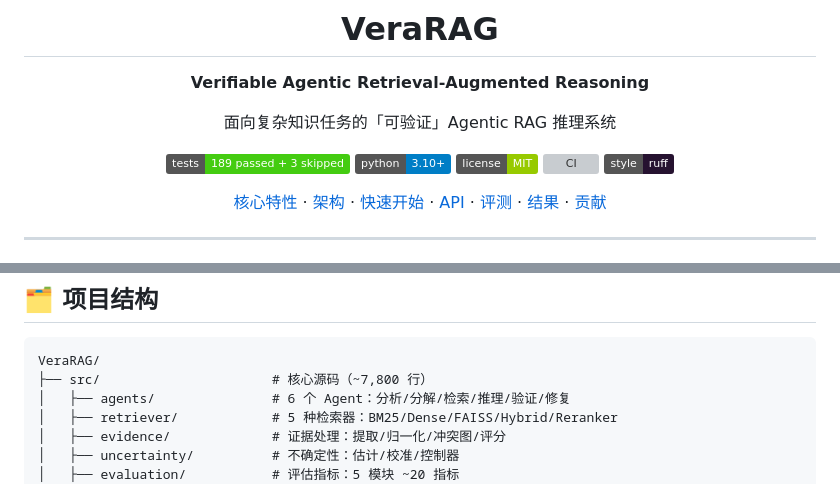
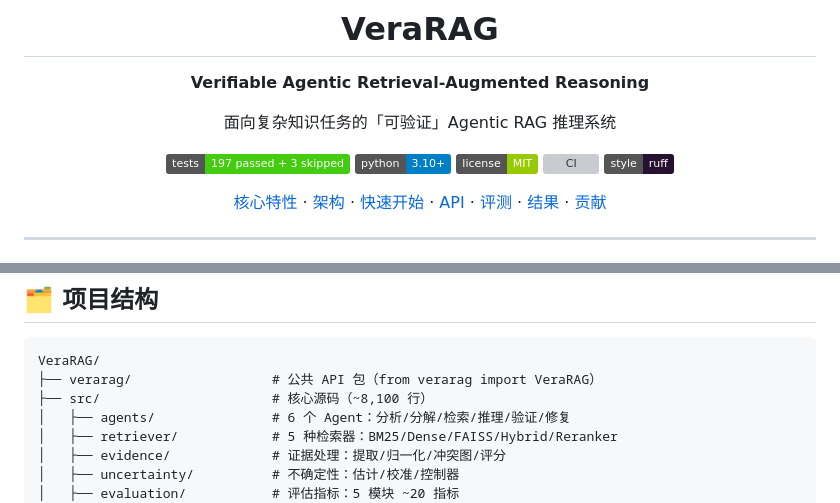
Before and after one commit to xiaweiyi713/VeraRAG, a Markdown page: README.md, 2 parts joined by grey strips. Drawn GitHub-style; badges without logos; grey boxes are pictures that could not be loaded.

Commit message:
docs: 修正 README 过时数字与缺失项
- 测试徽章 189 → 197 passed（与正文一致）
- 源码规模 ~7,800 → ~8,100 行
- 项目结构补充 verarag/ 公共 API 包

````diff
--- a/README.md
+++ b/README.md
@@ -6,7 +6,7 @@
 
 面向复杂知识任务的「可验证」Agentic RAG 推理系统
 
-[![Tests](https://img.shields.io/badge/tests-189%20passed%20%2B%203%20skipped-brightgreen)](tests/)
+[![Tests](https://img.shields.io/badge/tests-197%20passed%20%2B%203%20skipped-brightgreen)](tests/)
 [![Python](https://img.shields.io/badge/python-3.10%2B-blue)](pyproject.toml)
 [![License](https://img.shields.io/badge/license-MIT-green)](LICENSE)
 [![CI](https://github.com/xiaweiyi713/VeraRAG/actions/workflows/test.yml/badge.svg)](https://github.com/xiaweiyi713/VeraRAG/actions)
@@ -315,7 +315,8 @@ VeraRAG 不止"发现"冲突，更对冲突 **分类、定位、仲裁**，采
 
 ```
 VeraRAG/
-├── src/                      # 核心源码（~7,800 行）
+├── verarag/                  # 公共 API 包（from verarag import VeraRAG）
+├── src/                      # 核心源码（~8,100 行）
 │   ├── agents/               # 6 个 Agent：分析/分解/检索/推理/验证/修复
 │   ├── retriever/            # 5 种检索器：BM25/Dense/FAISS/Hybrid/Reranker
 │   ├── evidence/             # 证据处理：提取/归一化/冲突图/评分
````
